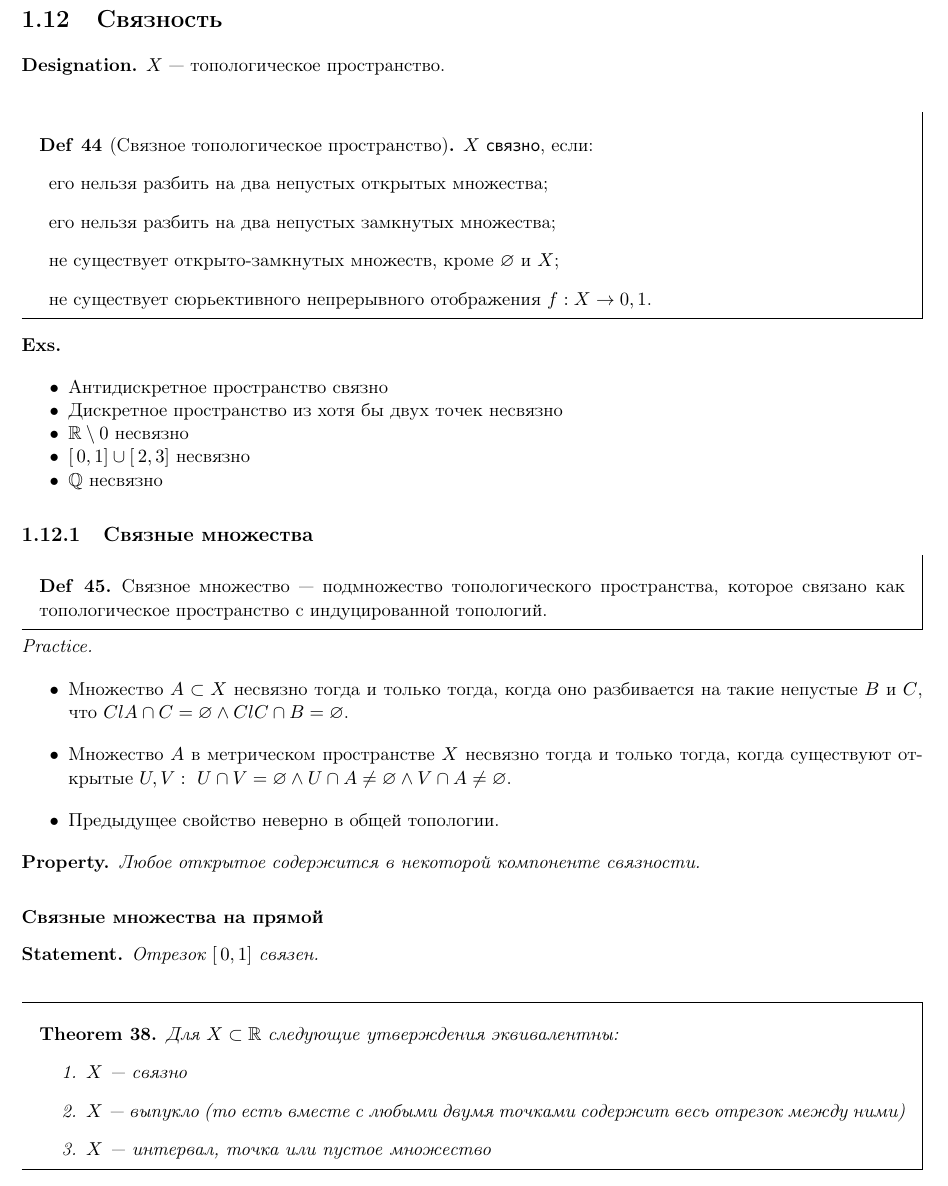
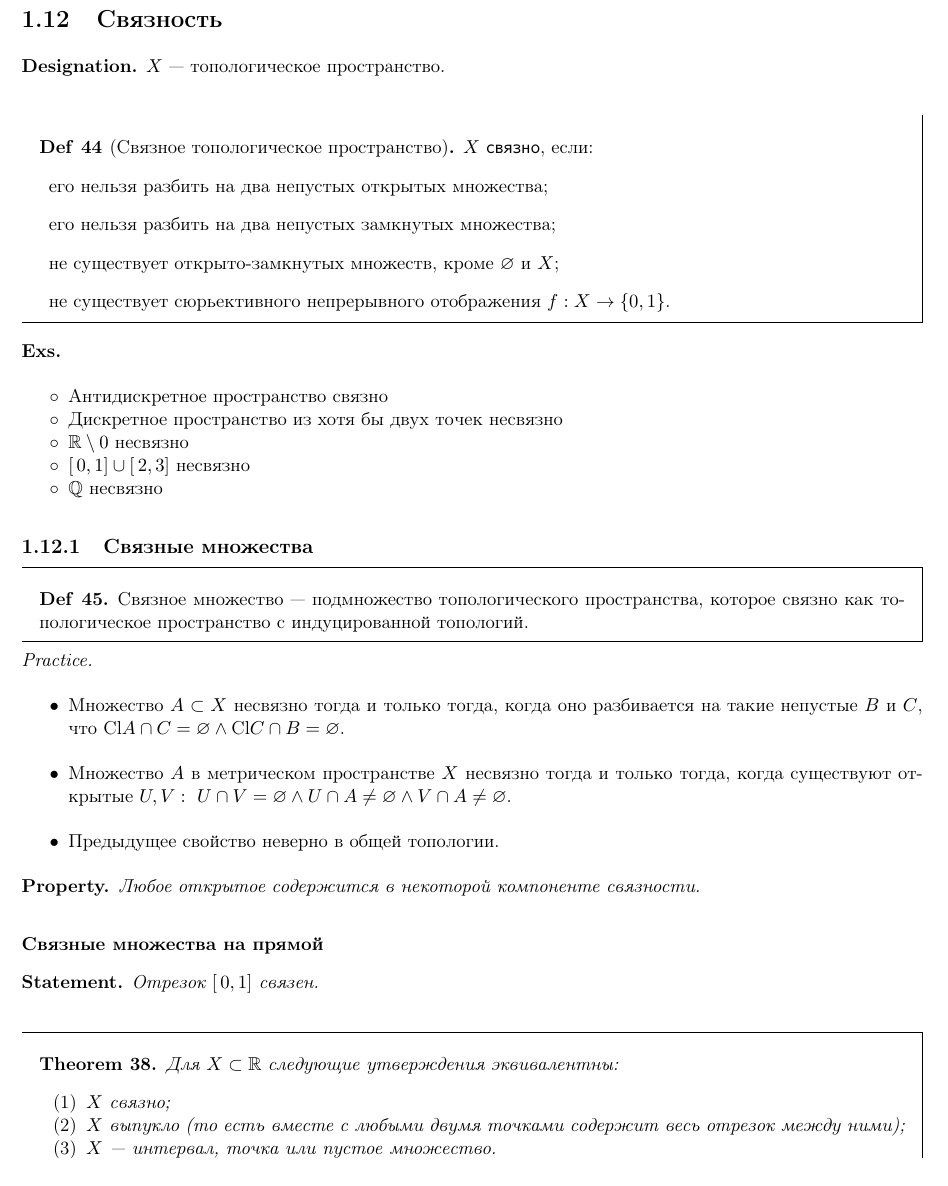
Before and after one commit to tamarinvs19/theory_university, a LaTeX book (topology/semester_1/topology.tex): part of page 30 of 52, cut so that both start at the same text. Compiled offline with pdfLaTeX.

Commit message:
top: fix bugs

```diff
--- a/topology/semester_1/topology.tex
+++ b/topology/semester_1/topology.tex
@@ -1425,12 +1425,12 @@ $ f$ -- биекция между $ [0, 2\pi)$ и $ S^{1}$, $ f$ -- непрер
 	\item  его нельзя разбить на два непустых открытых множества;
 	\item его нельзя разбить на два непустых замкнутых множества;
 	\item не существует открыто-замкнутых множеств, кроме $ \varnothing$ и $ X$;
-	\item не существует сюрьективного непрерывного отображения $ f: X \to  {0, 1}$.
+	\item не существует сюрьективного непрерывного отображения $ f: X \to \{0, 1\}$.
     \end{description}
 \end{defn}
 \begin{exs}
     $ $
-    \begin{itemize}[noitemsep]
+    \begin{itemize}[noitemsep,label=$ \circ$]
 	\item Антидискретное пространство связно
 	\item Дискретное пространство из хотя бы двух точек несвязно
 	\item $ \R \setminus {0}$ несвязно
@@ -1440,12 +1440,12 @@ $ f$ -- биекция между $ [0, 2\pi)$ и $ S^{1}$, $ f$ -- непрер
 \end{exs}
 \subsection{Связные множества}
 \begin{defn}
-    Связное множество --- подмножество топологического пространства, которое связано как топологическое пространство с индуцированной топологий.
+    Связное множество --- подмножество топологического пространства, которое связно как топологическое пространство с индуцированной топологий.
 \end{defn}
 \begin{prac}
     $ $
     \begin{itemize}
-	\item  Множество $ A \subset X$ несвязно тогда и только тогда, когда  оно разбивается на такие непустые $ B$ и  $ C$, что  $ Cl A \cap C = \varnothing \wedge Cl C \cap B = \varnothing$.
+	\item  Множество $ A \subset X$ несвязно тогда и только тогда, когда  оно разбивается на такие непустые $ B$ и  $ C$, что  $ \Cl A \cap C = \varnothing \wedge \Cl C \cap B = \varnothing$.
 	\item Множество $ A$ в метрическом пространстве  $ X$ несвязно  тогда и только тогда, когда существуют открытые $ U, V: ~ U \cap V = \varnothing \wedge U \cap A \ne \varnothing \wedge V \cap A \ne  \varnothing$.
 	\item Предыдущее свойство неверно в общей топологии.
     \end{itemize}
@@ -1460,7 +1460,6 @@ $ f$ -- биекция между $ [0, 2\pi)$ и $ S^{1}$, $ f$ -- непрер
 \begin{thm}
     Для $ X \subset \R$ следующие утверждения эквивалентны:
     $ $
-    \begin{enumerate}
-	\item  $ X$ --- связно
-	\item  $ X$ --- выпукло (то есть вместе с любыми двумя точками содержит весь отрезок между ними)
-	\item $ X$ --- интервал, точка или пустое множество
+    \begin{enumerate}[noitemsep,label={\rm (\arabic*)}]
+	\item  $ X$  связно;
+	\item  $ X$  выпукло (то есть вместе с любыми двумя точками содержит весь отрезок между ними);
```
Also changed, not shown: topology/semester_1/topology.pdf, topology/semester_1/topology.tex (9 more changed lines).
